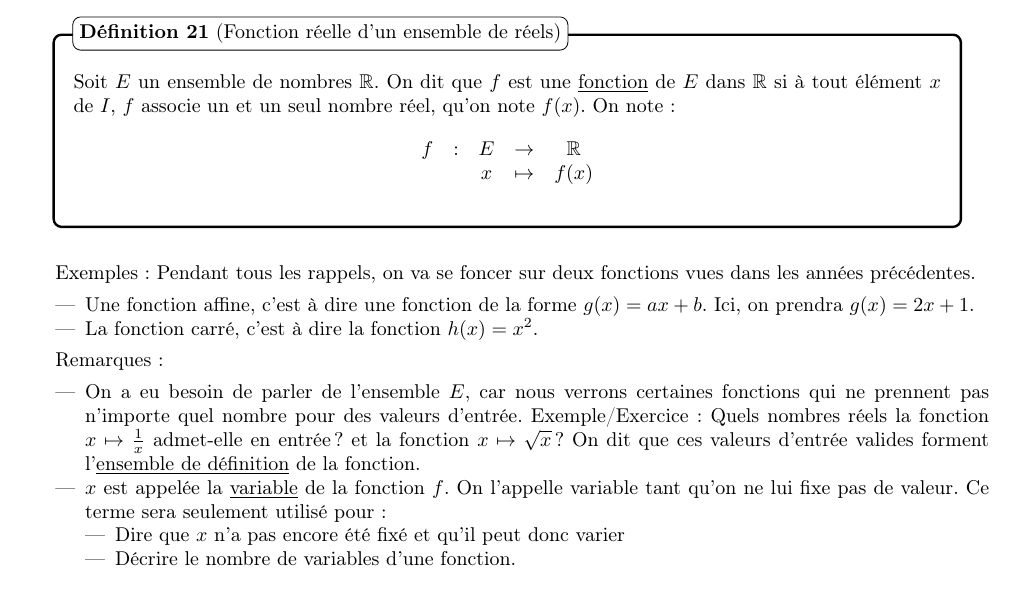
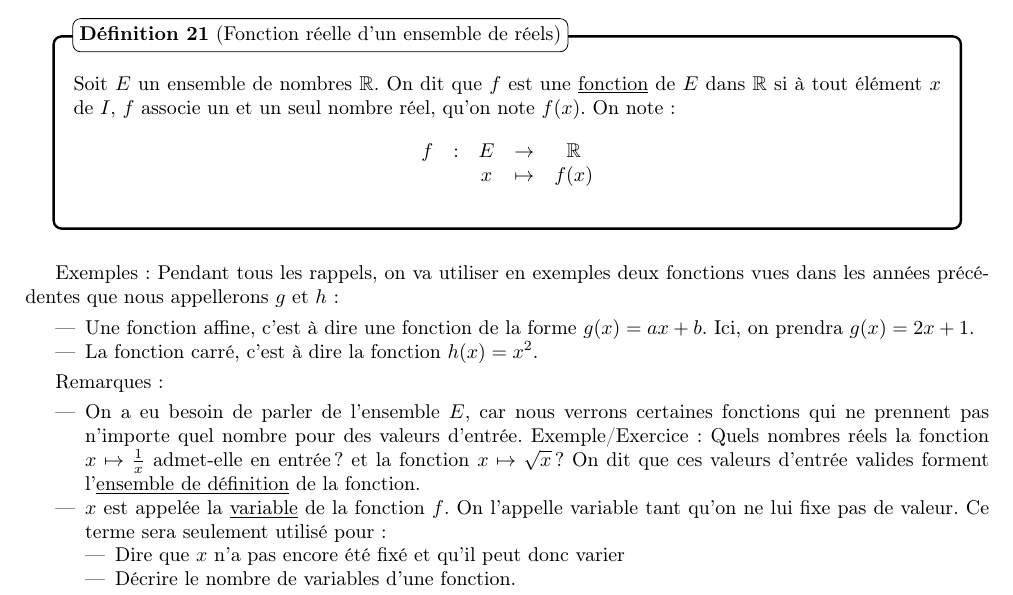
Before and after one commit to monsieurwenger/snt2nde1, a LaTeX book (Maths_TSTMG/source/Cours/main.tex): part of page 15 of 17, cut so that both start at the same text. Compiled offline with pdfLaTeX.

Commit message:
Correction typos sur les deux fonctions exemples

```diff
--- a/Maths_TSTMG/source/Cours/main.tex
+++ b/Maths_TSTMG/source/Cours/main.tex
@@ -798,7 +797,7 @@ Dans ce cours, on étudiera principalement des fonctions qui à un nombre associ
         \]
 \end{de}
 
-Exemples : Pendant tous les rappels, on va se foncer sur deux fonctions vues dans les années précédentes.
+Exemples : Pendant tous les rappels, on va utiliser en exemples deux fonctions vues dans les années précédentes que nous appellerons $g$ et $h$ :
 \begin{itemize}
     \item Une fonction affine, c'est à dire une fonction de la forme $g(x)=ax+b$. Ici, on prendra $g(x)=2x+1$.
     \item La fonction carré, c'est à dire la fonction $h(x)=x^2$.
```
Also changed, not shown: Maths_TSTMG/source/Cours/main.tex (1 more changed lines).
